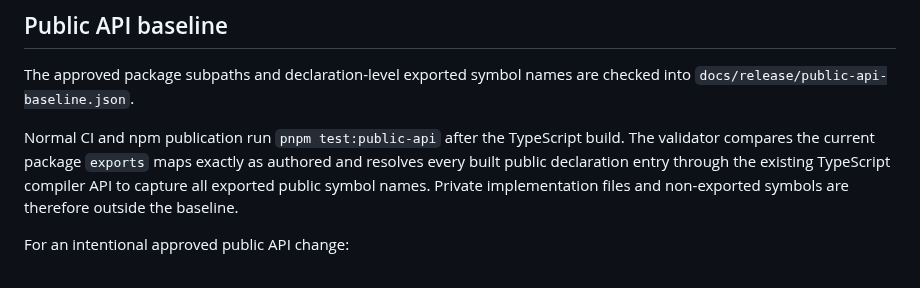
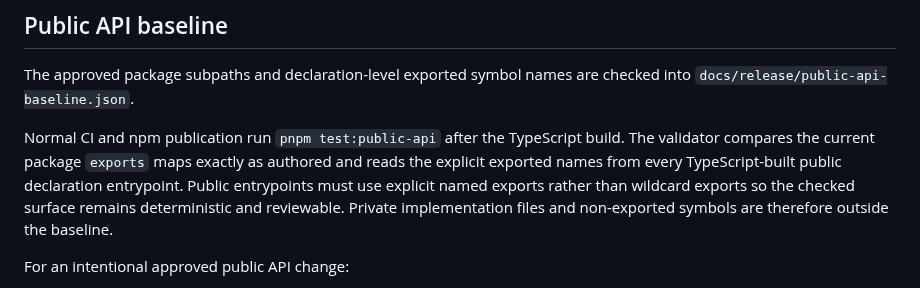
Before and after one commit to drakeshard/web-foundation, a Markdown page: docs/release/versioning.md, the part around the change. Drawn GitHub-style.

Commit message:
docs: align API baseline with TypeScript 7 tooling

```diff
--- a/docs/release/versioning.md
+++ b/docs/release/versioning.md
@@ -136,7 +136,7 @@ If a future networking boundary is admitted, its protocol compatibility/version
 
 The approved package subpaths and declaration-level exported symbol names are checked into `docs/release/public-api-baseline.json`.
 
-Normal CI and npm publication run `pnpm test:public-api` after the TypeScript build. The validator compares the current package `exports` maps exactly as authored and resolves every built public declaration entry through the existing TypeScript compiler API to capture all exported public symbol names. Private implementation files and non-exported symbols are therefore outside the baseline.
+Normal CI and npm publication run `pnpm test:public-api` after the TypeScript build. The validator compares the current package `exports` maps exactly as authored and reads the explicit exported names from every TypeScript-built public declaration entrypoint. Public entrypoints must use explicit named exports rather than wildcard exports so the checked surface remains deterministic and reviewable. Private implementation files and non-exported symbols are therefore outside the baseline.
 
 For an intentional approved public API change:
 
```
